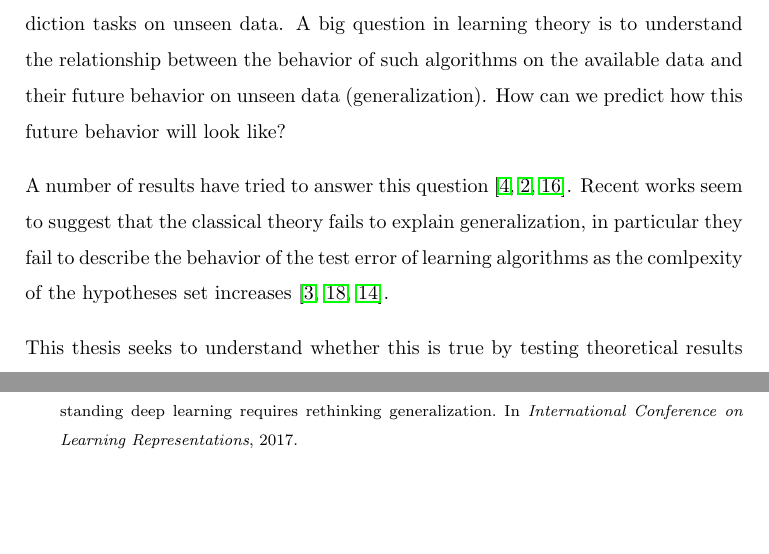
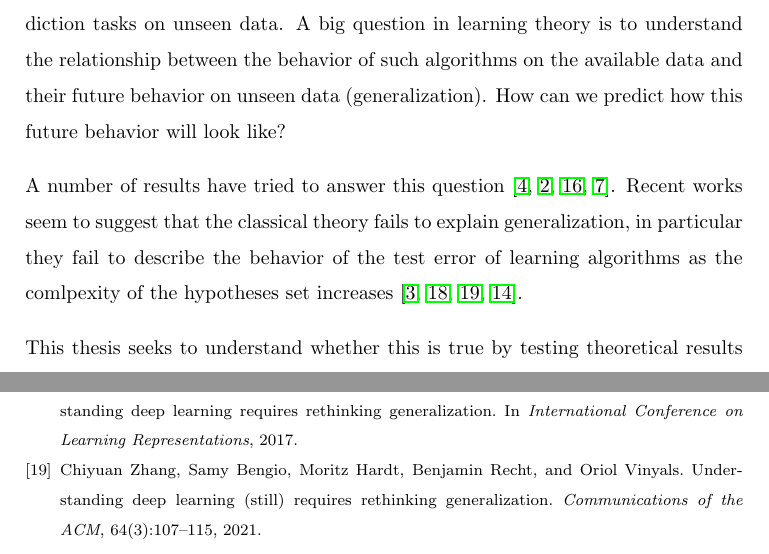
Before and after one commit to matildedol/tesi, a LaTeX paper (tex/final/tesi.tex, which reads tex/final/introduction.tex): two parts of pages 3 and 25 of 43, joined at a grey line, cut so that both start at the same text, the shorter picture padded with empty space. Compiled offline with pdfLaTeX.

Commit message:
add una ref

```diff
--- a/tex/final/introduction.tex
+++ b/tex/final/introduction.tex
@@ -1,5 +1,5 @@
 In machine learning, there exists a large number of algorithms, notably neural networks trained with gradient descent, which achieve great performances at prediction tasks on unseen data. A big question in learning theory is to understand the relationship between the behavior of such algorithms on the available data and their future behavior on unseen data (generalization). How can we predict how this future behavior will look like?
 
-A number of results have tried to answer this question~\cite{boucheron2005theory,bartlett2002rademacher,vapnik2013nature}. Recent works seem to suggest that the classical theory fails to explain generalization, in particular they fail to describe the behavior of the test error of learning algorithms as the comlpexity of the hypotheses set increases~\cite{belkin2019reconciling,zhang2016understanding,nagarajan2019uniform}.
+A number of results have tried to answer this question~\cite{boucheron2005theory,bartlett2002rademacher,vapnik2013nature, jiang2019fantastic}. Recent works seem to suggest that the classical theory fails to explain generalization, in particular they fail to describe the behavior of the test error of learning algorithms as the comlpexity of the hypotheses set increases~\cite{belkin2019reconciling,zhang2016understanding,zhang2021understanding, nagarajan2019uniform}.
 
 This thesis seeks to understand whether this is true by testing theoretical results against empirical evidences. We study the setting of a finite hypotheses set of binary decision trees. We look for a bound on the test error as the maximum depth of the decision trees (i.e.\ the complexity of the hypotheses space). In particular, we want this function to qualitatively reproduce the test error curve as well as to be sensitive to changes in the structure of the learning problem that influence the generalization performance of the algorithm. We test a number of candidates coming from existing theoretical results against empirical evidence to analyze their validity.
```
